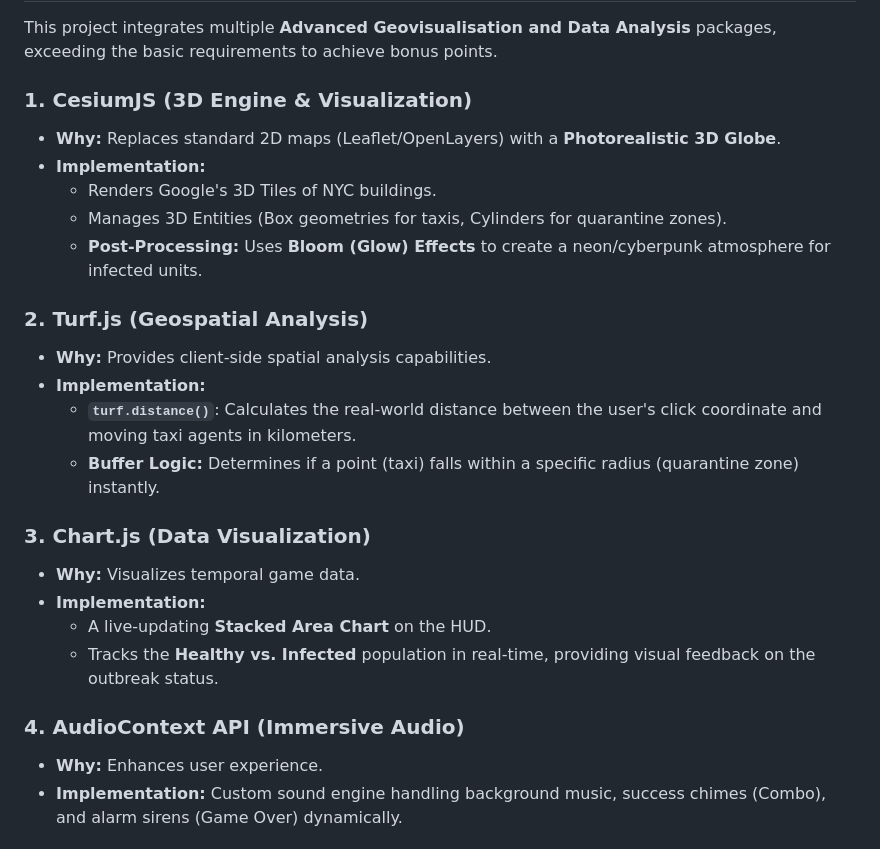
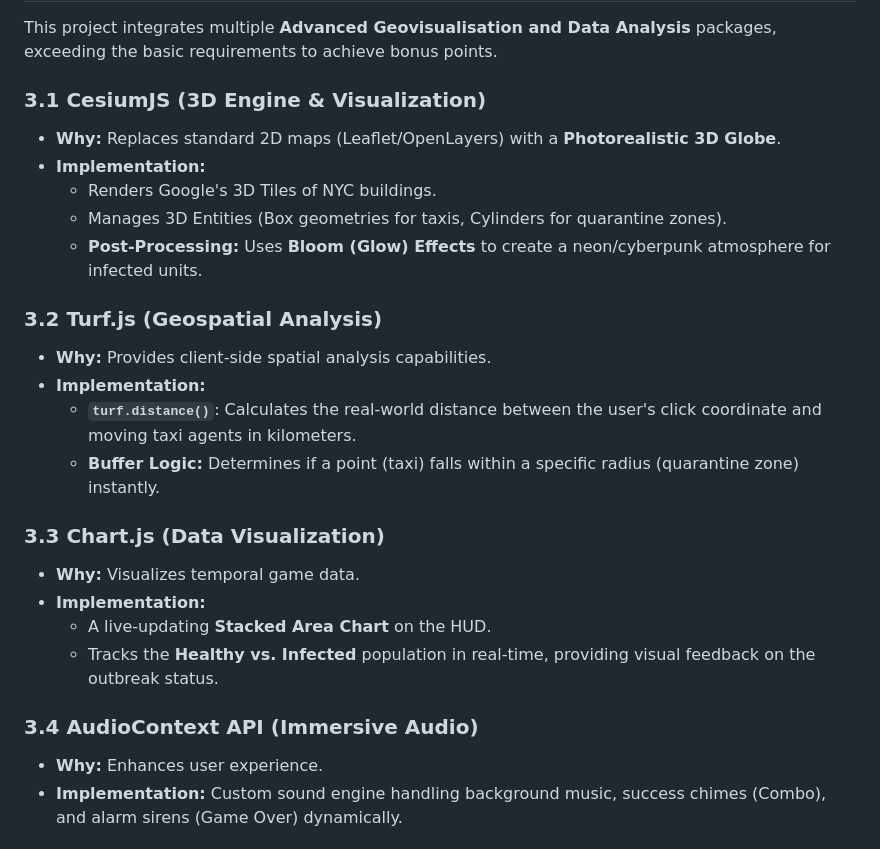
Before and after one commit to GMT-458-Web-GIS/geogame-aaybukekucuk, a Markdown page: README.md, the part around the change printed below. GitHub-like rendering.

```diff
--- a/README.md
+++ b/README.md
@@ -48,26 +48,26 @@ The player starts with **3 Immunity Lives (☣️)**. A sophisticated penalty sy
 
 This project integrates multiple **Advanced Geovisualisation and Data Analysis** packages, exceeding the basic requirements to achieve bonus points.
 
-### 1. CesiumJS (3D Engine & Visualization)
+### 3.1 CesiumJS (3D Engine & Visualization)
 * **Why:** Replaces standard 2D maps (Leaflet/OpenLayers) with a **Photorealistic 3D Globe**.
 * **Implementation:**
-    * Renders Google's 3D Tiles of NYC buildings.
-    * Manages 3D Entities (Box geometries for taxis, Cylinders for quarantine zones).
-    * **Post-Processing:** Uses **Bloom (Glow) Effects** to create a neon/cyberpunk atmosphere for infected units.
+  * Renders Google's 3D Tiles of NYC buildings.
+  * Manages 3D Entities (Box geometries for taxis, Cylinders for quarantine zones).
+  * **Post-Processing:** Uses **Bloom (Glow) Effects** to create a neon/cyberpunk atmosphere for infected units.
 
-### 2. Turf.js (Geospatial Analysis)
+### 3.2 Turf.js (Geospatial Analysis)
 * **Why:** Provides client-side spatial analysis capabilities.
 * **Implementation:**
-    * **`turf.distance()`**: Calculates the real-world distance between the user's click coordinate and moving taxi agents in kilometers.
-    * **Buffer Logic:** Determines if a point (taxi) falls within a specific radius (quarantine zone) instantly.
+  * **`turf.distance()`**: Calculates the real-world distance between the user's click coordinate and moving taxi agents in kilometers.
+  * **Buffer Logic:** Determines if a point (taxi) falls within a specific radius (quarantine zone) instantly.
 
-### 3. Chart.js (Data Visualization)
+### 3.3 Chart.js (Data Visualization)
 * **Why:** Visualizes temporal game data.
 * **Implementation:**
-    * A live-updating **Stacked Area Chart** on the HUD.
-    * Tracks the **Healthy vs. Infected** population in real-time, providing visual feedback on the outbreak status.
+  * A live-updating **Stacked Area Chart** on the HUD.
+  * Tracks the **Healthy vs. Infected** population in real-time, providing visual feedback on the outbreak status.
 
-### 4. AudioContext API (Immersive Audio)
+### 3.4 AudioContext API (Immersive Audio)
 * **Why:** Enhances user experience.
 * **Implementation:** Custom sound engine handling background music, success chimes (Combo), and alarm sirens (Game Over) dynamically.
 
```
Also changed, not shown: other parts of README.md (+39 -36 lines).
